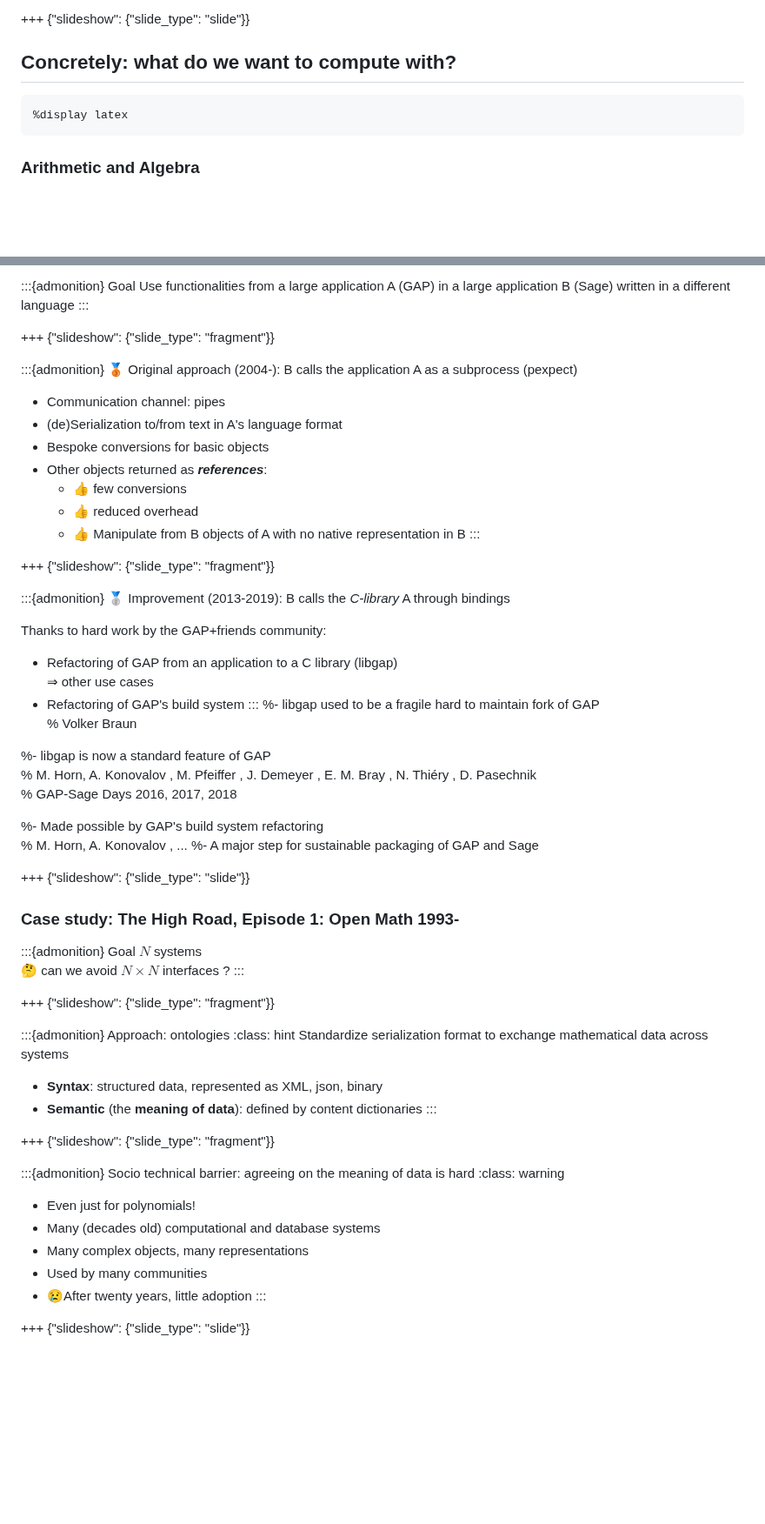
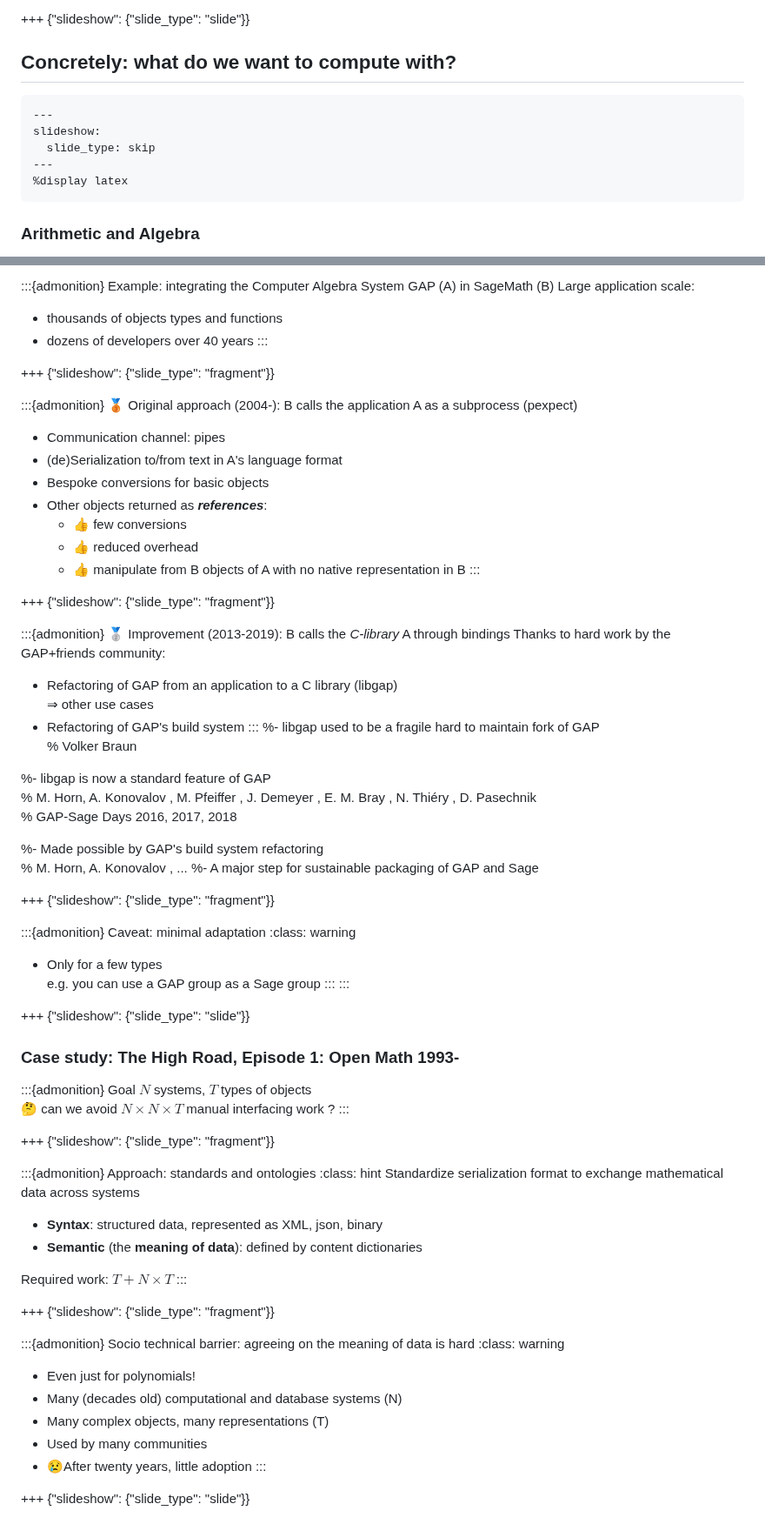
Before and after one commit to nthiery/shared-sage-notebooks, a Markdown page: 2025-10-06-KLAIM2025-CouplingMathSoftware.md, 2 parts joined by grey strips. Shown at 87% size. Drawn GitHub-style; blank space fills up the shorter version.

````diff
--- a/2025-10-06-KLAIM2025-CouplingMathSoftware.md
+++ b/2025-10-06-KLAIM2025-CouplingMathSoftware.md
@@ -173,7 +173,11 @@ Jacques Carette et al. In: Mathematical Intelligencer 43.1 (2021), pp. 78–87.
 
 ## Concretely: what do we want to compute with?
 
-```{code-cell}
+```{code-cell} ipython3
+---
+slideshow:
+  slide_type: skip
+---
 %display latex
 ```
 
@@ -681,6 +712,8 @@ applications when combined with:
 
-:::{admonition} Goal
-Use functionalities from a large application A (GAP) in a large application B (Sage) written in a different language
+:::{admonition} Example: integrating the Computer Algebra System GAP (A) in SageMath (B)
+Large application scale:
+- thousands of objects types and functions
+- dozens of developers over 40 years
 :::
 
 +++ {"slideshow": {"slide_type": "fragment"}}
@@ -692,13 +725,12 @@ Use functionalities from a large application A (GAP) in a large application B (S
 - Other objects returned as ***references***:
     - 👍 few conversions
     - 👍 reduced overhead
-    - 👍 Manipulate from B objects of A with no native representation in B
+    - 👍 manipulate from B objects of A with no native representation in B
 :::
 
 +++ {"slideshow": {"slide_type": "fragment"}}
 
 :::{admonition} 🥈 Improvement (2013-2019): B calls the *C-library* A through bindings
-
 Thanks to hard work by the GAP+friends community:
 - Refactoring of GAP from an application to a C library (libgap)\
   ⇒ other use cases
@@ -715,22 +747,33 @@ Thanks to hard work by the GAP+friends community:
 %  M. Horn, A. Konovalov <i class="logo"></i>, ...
 %- A major step for sustainable packaging of GAP and Sage
 
++++ {"slideshow": {"slide_type": "fragment"}}
+
+:::{admonition} Caveat: minimal adaptation
+:class: warning
+- Only for a few types\
+  e.g. you can use a GAP group as a Sage group
+:::
+:::
+
 +++ {"slideshow": {"slide_type": "slide"}}
 
 ### Case study: The High Road, Episode 1: Open Math 1993-
 
 :::{admonition} Goal
-$N$ systems\
-🤔 can we avoid $N \times N$ interfaces ?
+$N$ systems, $T$ types of objects\
+🤔 can we avoid $N \times N \times T$ manual interfacing work ?
 :::
 
 +++ {"slideshow": {"slide_type": "fragment"}}
 
-:::{admonition} Approach: ontologies
+:::{admonition} Approach: standards and ontologies
 :class: hint
 Standardize serialization format to exchange mathematical data across systems
 - **Syntax**: structured data, represented as XML, json, binary
 - **Semantic** (the **meaning of data**): defined by content dictionaries
+
+Required work: $T + N \times T$
 :::
 
 +++ {"slideshow": {"slide_type": "fragment"}}
@@ -738,8 +781,8 @@ Standardize serialization format to exchange mathematical data across systems
 :::{admonition} Socio technical barrier: agreeing on the meaning of data is hard
 :class: warning
 - Even just for polynomials!
-- Many (decades old) computational and database systems
-- Many complex objects, many representations
+- Many (decades old) computational and database systems (N)
+- Many complex objects, many representations (T)
 - Used by many communities
 - 😢After twenty years, little adoption
 :::
````
Also changed, not shown: other parts of 2025-10-06-KLAIM2025-CouplingMathSoftware.md (+114 -117 lines).
